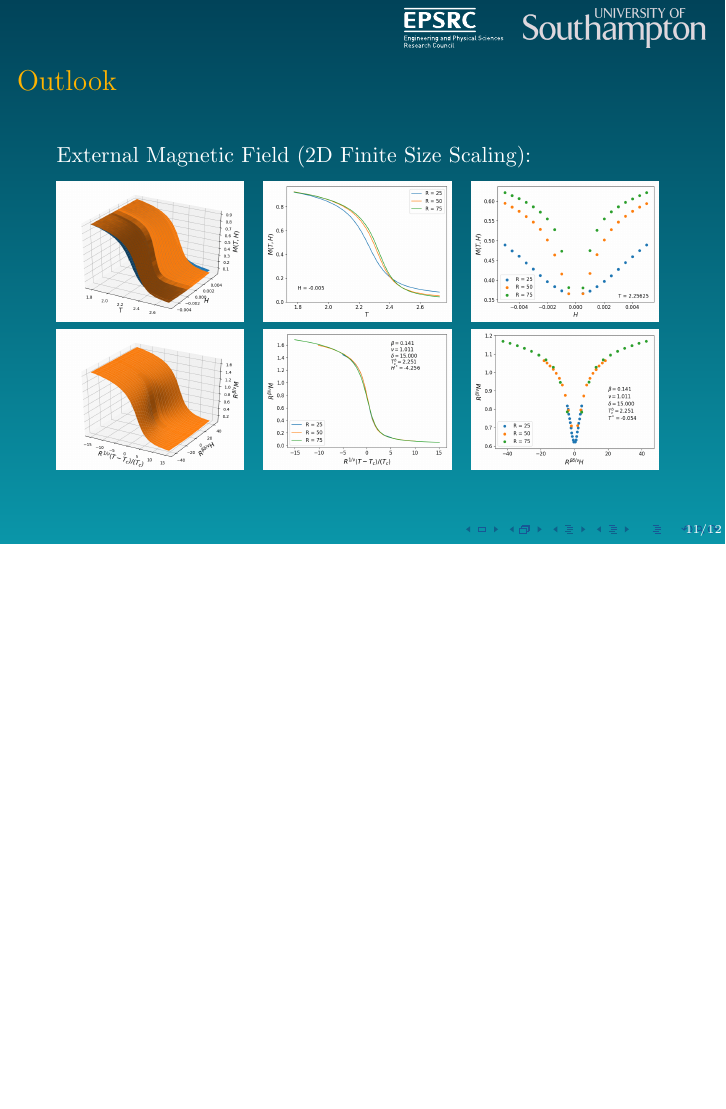
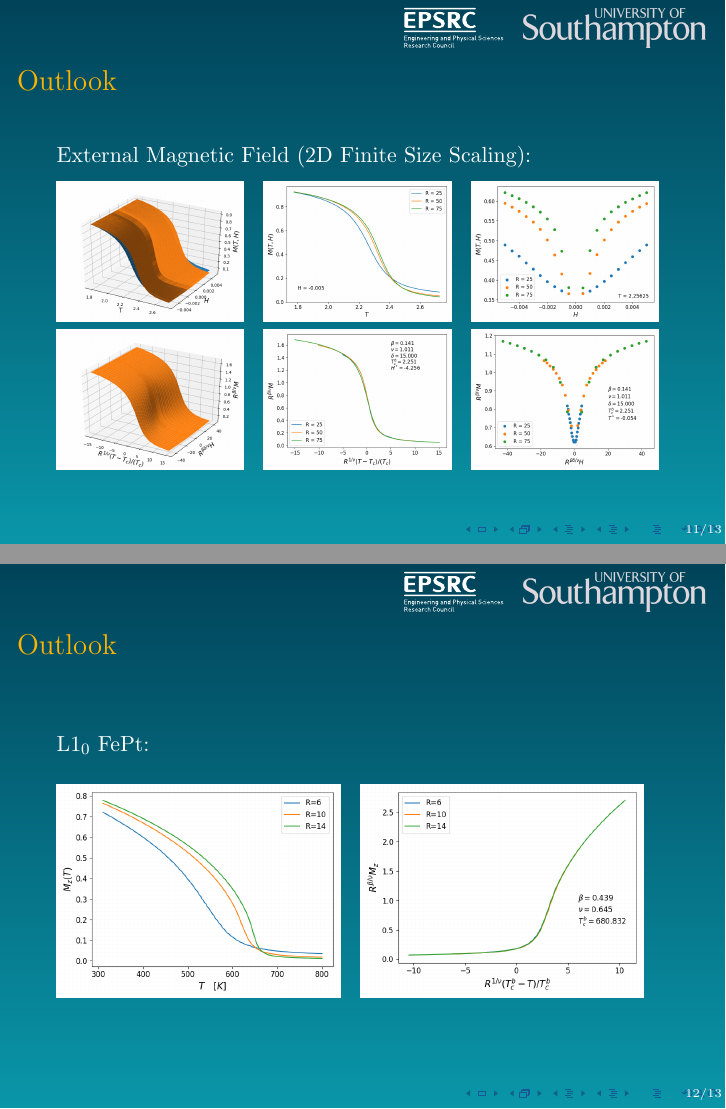
Before and after one commit to waterswims/Intermag2017, LaTeX slides (pres.tex): page 11 of 12 before the commit and pages 11 and 12 of 13 after it, the two joined at a grey line, the shorter picture padded with empty space. Compiled offline with pdfLaTeX; a LaTeX package or settings file that is missing is left out.

Commit message:
Added FePt slide and Images

```diff
--- a/pres.tex
+++ b/pres.tex
@@ -290,6 +290,14 @@
 \end{frame}
 
 \begin{frame}
+	\frametitle{Outlook}
+	$L1_0$ FePt: \vspace{5mm}
+
+	\includegraphics[width=5cm]{Images/FePt/Ms} \hspace{1mm}
+	\includegraphics[width=5cm]{Images/FePt/scaledM}
+\end{frame}
+
+\begin{frame}
 	\frametitle{Acknowledgements}
 	In the completion of this work, we acknowledge financial support from the EPSRC Centre for Doctoral Training grant EP/L006766/1. \newline
 
```
Also changed, not shown: Images/FePt/Ms.png (added), Images/FePt/scaledM.png (added).
